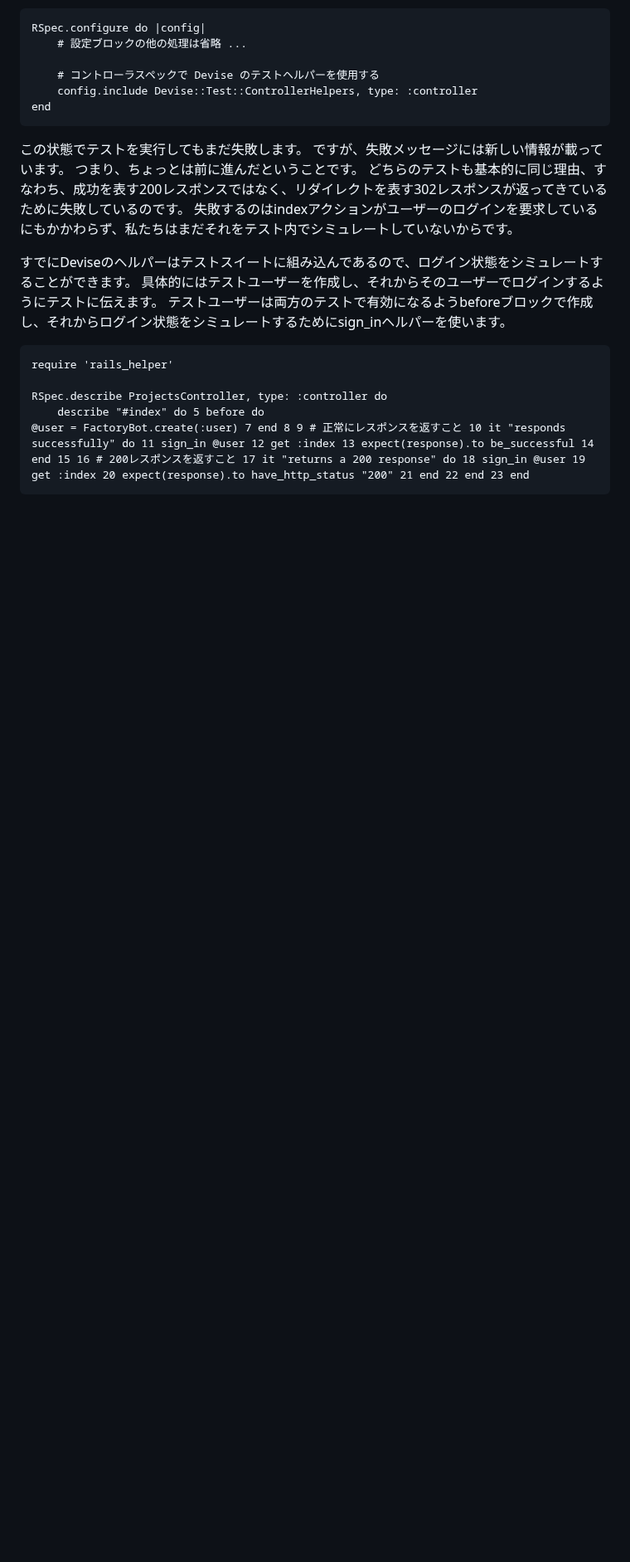
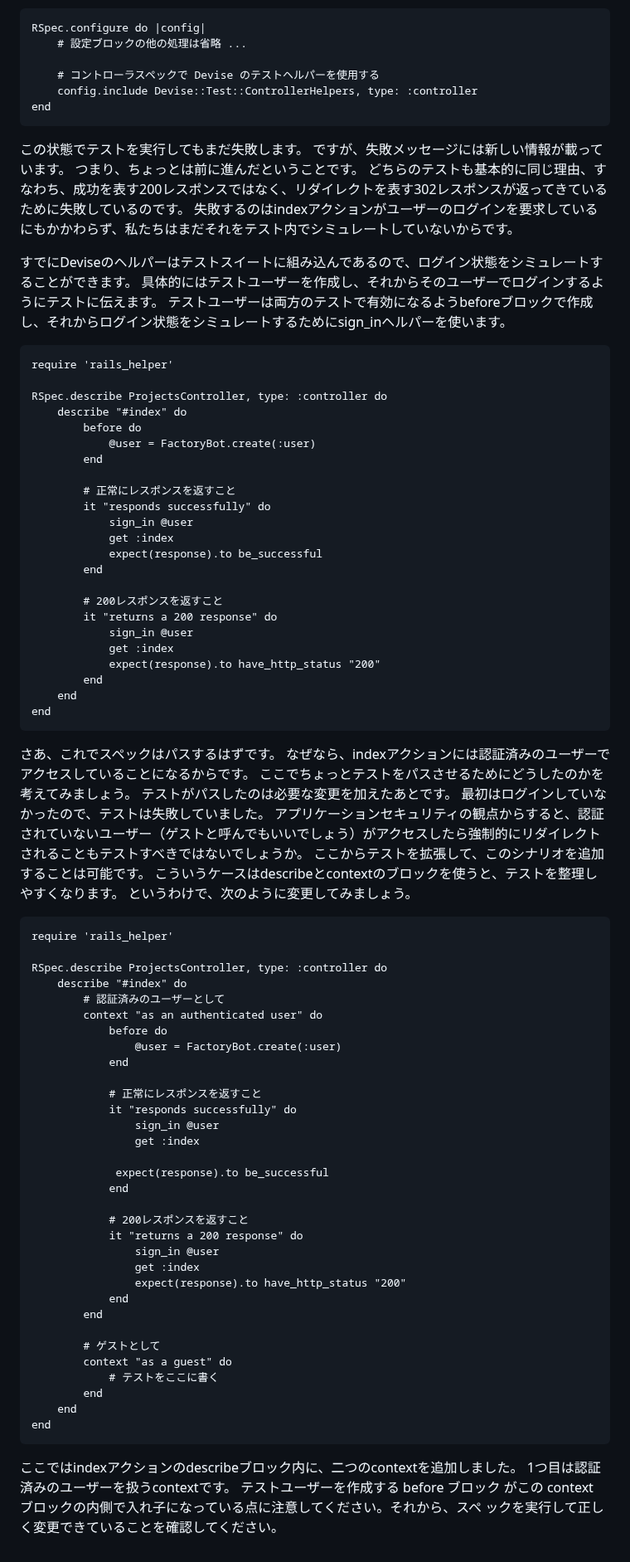
Before and after one commit to futaro0405/knowledge, a Markdown page: note/RSpec/RSpecによるRailsテスト入門.md, the part around the change. Shown at 83% size. GitHub-like rendering; blank space fills up the shorter version.

Commit message:
vault backup: 2024-05-20 17:29:52

````diff
--- a/note/RSpec/RSpecによるRailsテスト入門.md
+++ b/note/RSpec/RSpecによるRailsテスト入門.md
@@ -1163,6 +1163,73 @@ end
 require 'rails_helper'
 
 RSpec.describe ProjectsController, type: :controller do
-	describe "#index" do 5 before do
-@user = FactoryBot.create(:user) 7 end 8 9 # 正常にレスポンスを返すこと 10 it "responds successfully" do 11 sign_in @user 12 get :index 13 expect(response).to be_successful 14 end 15 16 # 200レスポンスを返すこと 17 it "returns a 200 response" do 18 sign_in @user 19 get :index 20 expect(response).to have_http_status "200" 21 end 22 end 23 end
+	describe "#index" do
+		before do
+			@user = FactoryBot.create(:user)
+		end
+
+		# 正常にレスポンスを返すこと
+		it "responds successfully" do
+			sign_in @user
+			get :index
+			expect(response).to be_successful
+		end
+
+		# 200レスポンスを返すこと
+		it "returns a 200 response" do
+			sign_in @user
+			get :index
+			expect(response).to have_http_status "200"
+		end
+	end
+end
 ```
+
+さあ、これでスペックはパスするはずです。
+なぜなら、indexアクションには認証済みのユーザーでアクセスしていることになるからです。
+ここでちょっとテストをパスさせるためにどうしたのかを考えてみましょう。
+テストがパスしたのは必要な変更を加えたあとです。
+最初はログインしていなかったので、テストは失敗していました。
+アプリケーションセキュリティの観点からすると、認証されていないユーザー（ゲストと呼んでもいいでしょう）がアクセスしたら強制的にリダイレクトされることもテストすべきではないでしょうか。
+ここからテストを拡張して、このシナリオを追加することは可能です。
+こういうケースはdescribeとcontextのブロックを使うと、テストを整理しやすくなります。
+というわけで、次のように変更してみましょう。
+
+```ruby:spec/controllers/projects_controller_spec.rb
+require 'rails_helper'
+
+RSpec.describe ProjectsController, type: :controller do
+	describe "#index" do
+		# 認証済みのユーザーとして
+		context "as an authenticated user" do
+			before do
+				@user = FactoryBot.create(:user)
+			end
+
+			# 正常にレスポンスを返すこと
+			it "responds successfully" do
+				sign_in @user
+				get :index
+
+			 expect(response).to be_successful
+			end
+
+			# 200レスポンスを返すこと
+			it "returns a 200 response" do
+				sign_in @user
+				get :index
+				expect(response).to have_http_status "200"
+			end
+		end
+
+		# ゲストとして
+		context "as a guest" do
+			# テストをここに書く
+		end
+	end
+end
+```
+
+ここではindexアクションのdescribeブロック内に、⼆つのcontextを追加しました。
+1つ目は認証済みのユーザーを扱うcontextです。
+テストユーザーを作成する before ブロック がこの context ブロックの内側で⼊れ⼦になっている点に注意してください。それから、スペ ックを実⾏して正しく変更できていることを確認してください。
````
